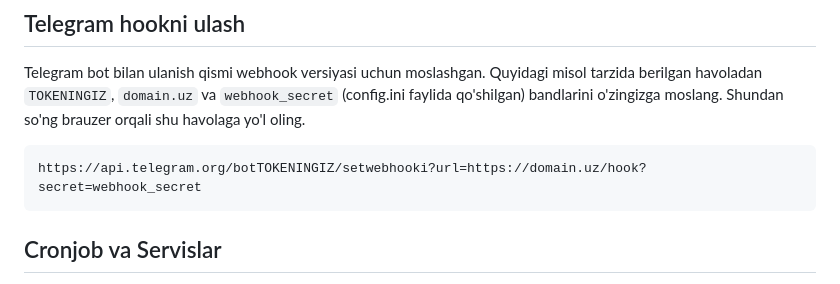
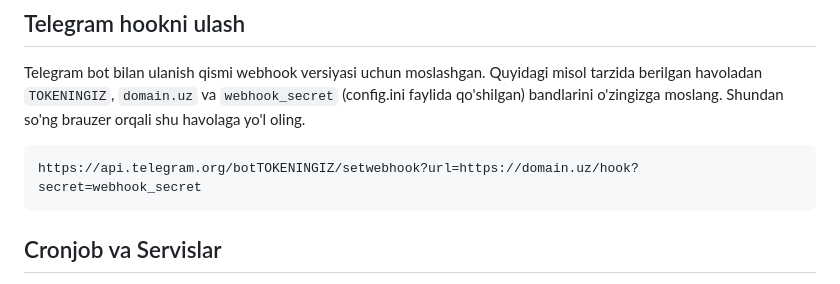
Before and after one commit to yetimdasturchi/vote-bot, a Markdown page: README.md, the part around the change. Drawn GitHub-style.

````diff
--- a/README.md
+++ b/README.md
@@ -86,7 +86,7 @@ MySQL ma'lumotlar bazasida yangi baza ochib unga `data.sql` faylini yuklang. Shu
 Telegram bot bilan ulanish qismi webhook versiyasi uchun moslashgan. Quyidagi misol tarzida berilgan havoladan `TOKENINGIZ`, `domain.uz` va `webhook_secret` (config.ini faylida qo'shilgan) bandlarini o'zingizga moslang. Shundan so'ng brauzer orqali shu havolaga yo'l oling.
 
 ```
-https://api.telegram.org/botTOKENINGIZ/setwebhooki?url=https://domain.uz/hook?secret=webhook_secret
+https://api.telegram.org/botTOKENINGIZ/setwebhook?url=https://domain.uz/hook?secret=webhook_secret
 ```
 
 ## Cronjob va Servislar
````
